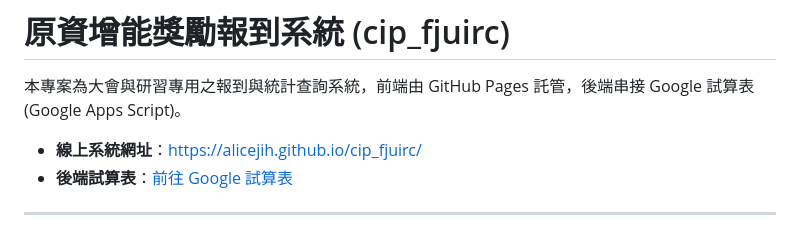
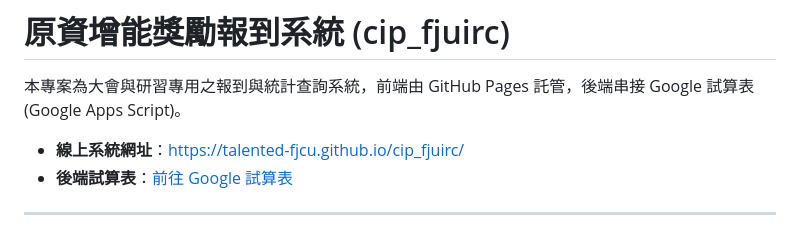
Before and after one commit to alicejih/cip_fjuirc, a Markdown page: README.md, the part around the change. Rendered like a GitHub page.

Commit message:
docs: update online system URL to talented-fjcu organization

```diff
--- a/README.md
+++ b/README.md
@@ -2,7 +2,7 @@
 
 本專案為大會與研習專用之報到與統計查詢系統，前端由 GitHub Pages 託管，後端串接 Google 試算表 (Google Apps Script)。
 
-- **線上系統網址**：[https://alicejih.github.io/cip_fjuirc/](https://alicejih.github.io/cip_fjuirc/)
+- **線上系統網址**：[https://talented-fjcu.github.io/cip_fjuirc/](https://talented-fjcu.github.io/cip_fjuirc/)
 - **後端試算表**：[前往 Google 試算表](https://docs.google.com/spreadsheets/d/1rrF5RzCDhMxfEnKyyq5-DU319b4umjr34EK8Y7FQjfk/edit)
 
 ---
```
